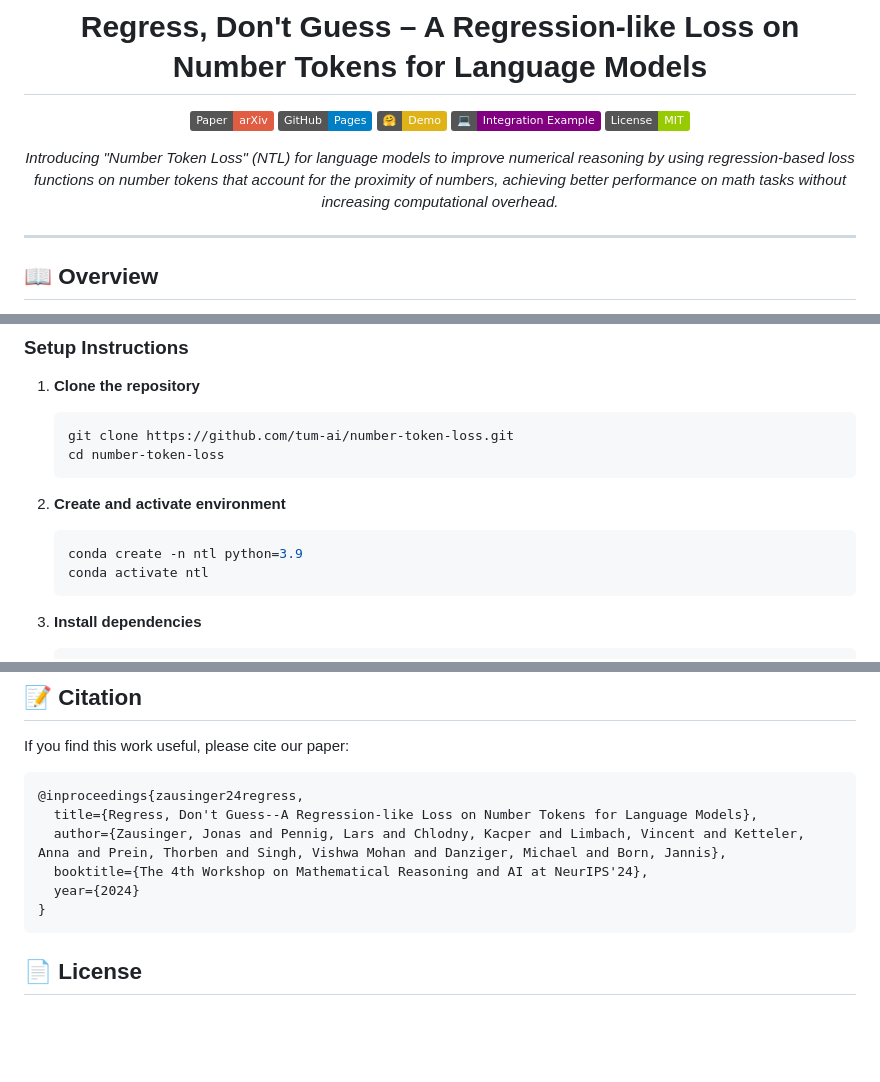
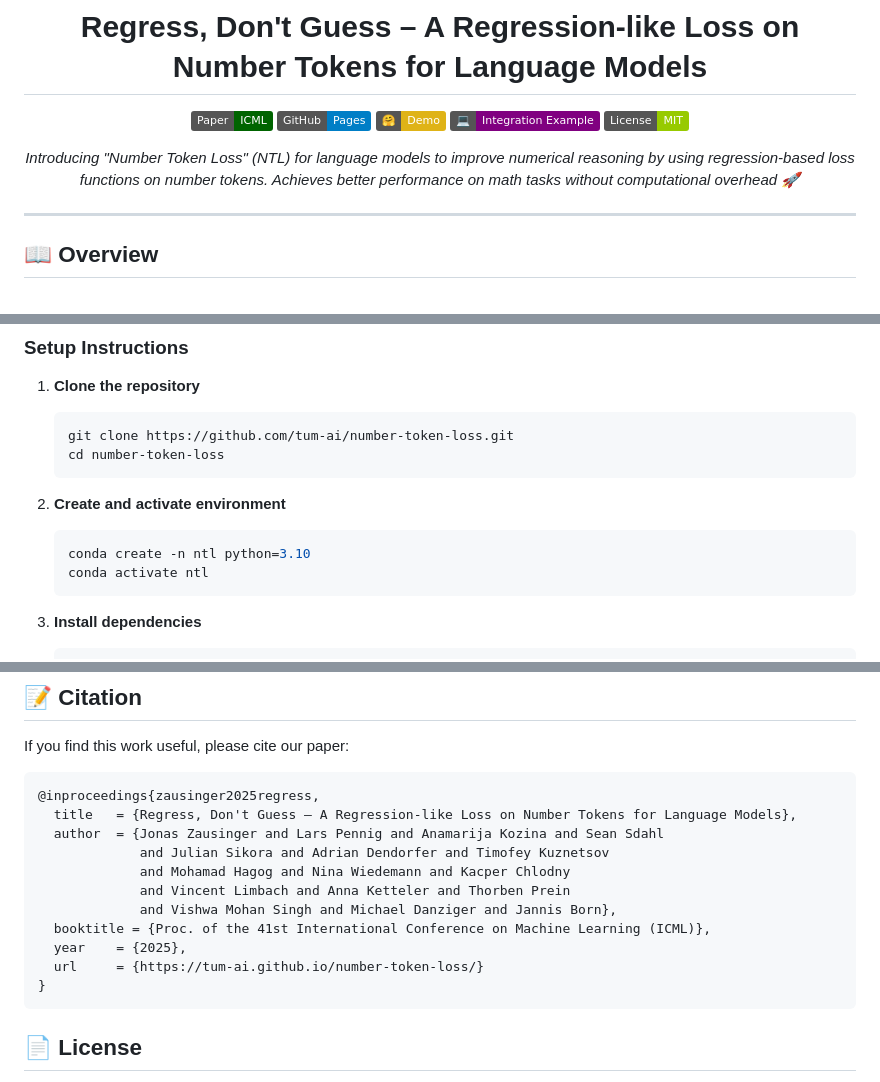
Before and after one commit to tum-ai/number-token-loss, a Markdown page: README.md, 3 parts joined by grey strips. Drawn GitHub-style; badges without logos; blank space fills up the shorter version.

Commit message:
doc: beautify

````diff
--- a/README.md
+++ b/README.md
@@ -3,16 +3,15 @@
 
 # Regress, Don't Guess – A Regression-like Loss on Number Tokens for Language Models
 
-[![Paper](https://img.shields.io/badge/Paper-arXiv-red.svg)](https://arxiv.org/abs/2411.02083)
+[![Paper](https://img.shields.io/badge/Paper-ICML-darkgreen.svg)](https://arxiv.org/abs/2411.02083)
 [![GitHub Pages](https://img.shields.io/badge/GitHub-Pages-blue.svg)](https://tum-ai.github.io/number-token-loss/)
 [![Demo](https://img.shields.io/badge/🤗-Demo-yellow.svg)](https://huggingface.co/spaces/jannisborn/NumberTokenLoss)
 [![Integration](https://img.shields.io/badge/💻-Integration_Example-purple.svg)](scripts/loss_integration.ipynb)
 [![License](https://img.shields.io/badge/License-MIT-green.svg)](LICENSE)
 
 *Introducing "Number Token Loss" (NTL) for language models to improve
-numerical reasoning by using regression-based loss functions on number tokens that
-account for the proximity of numbers, achieving better performance on
-math tasks without increasing computational overhead.*
+numerical reasoning by using regression-based loss functions on number tokens.
+Achieves better performance on math tasks without computational overhead 🚀*
 
 
 </div>
@@ -83,7 +82,7 @@ math tasks without increasing computational overhead.*
 
 2. **Create and activate environment**
    ```bash
-   conda create -n ntl python=3.9
+   conda create -n ntl python=3.10
    conda activate ntl
    ```
 
@@ -235,11 +234,16 @@ python src/ntl/run_language_modeling.py \
 If you find this work useful, please cite our paper:
 
 ```bibtex
-@inproceedings{zausinger24regress,
-  title={Regress, Don't Guess--A Regression-like Loss on Number Tokens for Language Models},
-  author={Zausinger, Jonas and Pennig, Lars and Chlodny, Kacper and Limbach, Vincent and Ketteler, Anna and Prein, Thorben and Singh, Vishwa Mohan and Danziger, Michael and Born, Jannis},
-  booktitle={The 4th Workshop on Mathematical Reasoning and AI at NeurIPS'24},
-  year={2024}
+@inproceedings{zausinger2025regress,
+  title   = {Regress, Don't Guess – A Regression-like Loss on Number Tokens for Language Models},
+  author  = {Jonas Zausinger and Lars Pennig and Anamarija Kozina and Sean Sdahl
+             and Julian Sikora and Adrian Dendorfer and Timofey Kuznetsov
+             and Mohamad Hagog and Nina Wiedemann and Kacper Chlodny
+             and Vincent Limbach and Anna Ketteler and Thorben Prein
+             and Vishwa Mohan Singh and Michael Danziger and Jannis Born},
+  booktitle = {Proc. of the 41st International Conference on Machine Learning (ICML)},
+  year    = {2025},
+  url     = {https://tum-ai.github.io/number-token-loss/}
 }
 ```
 
````
